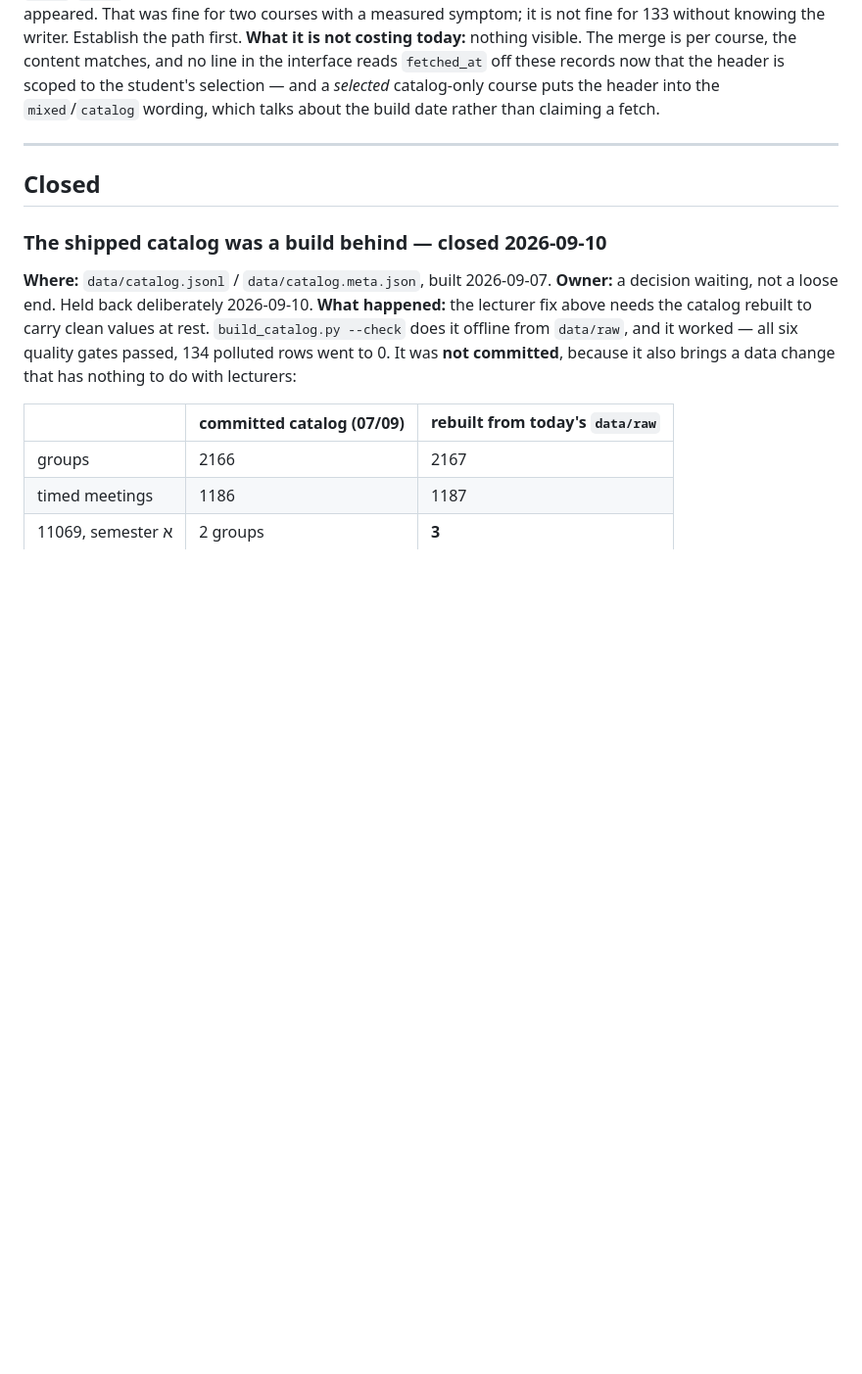
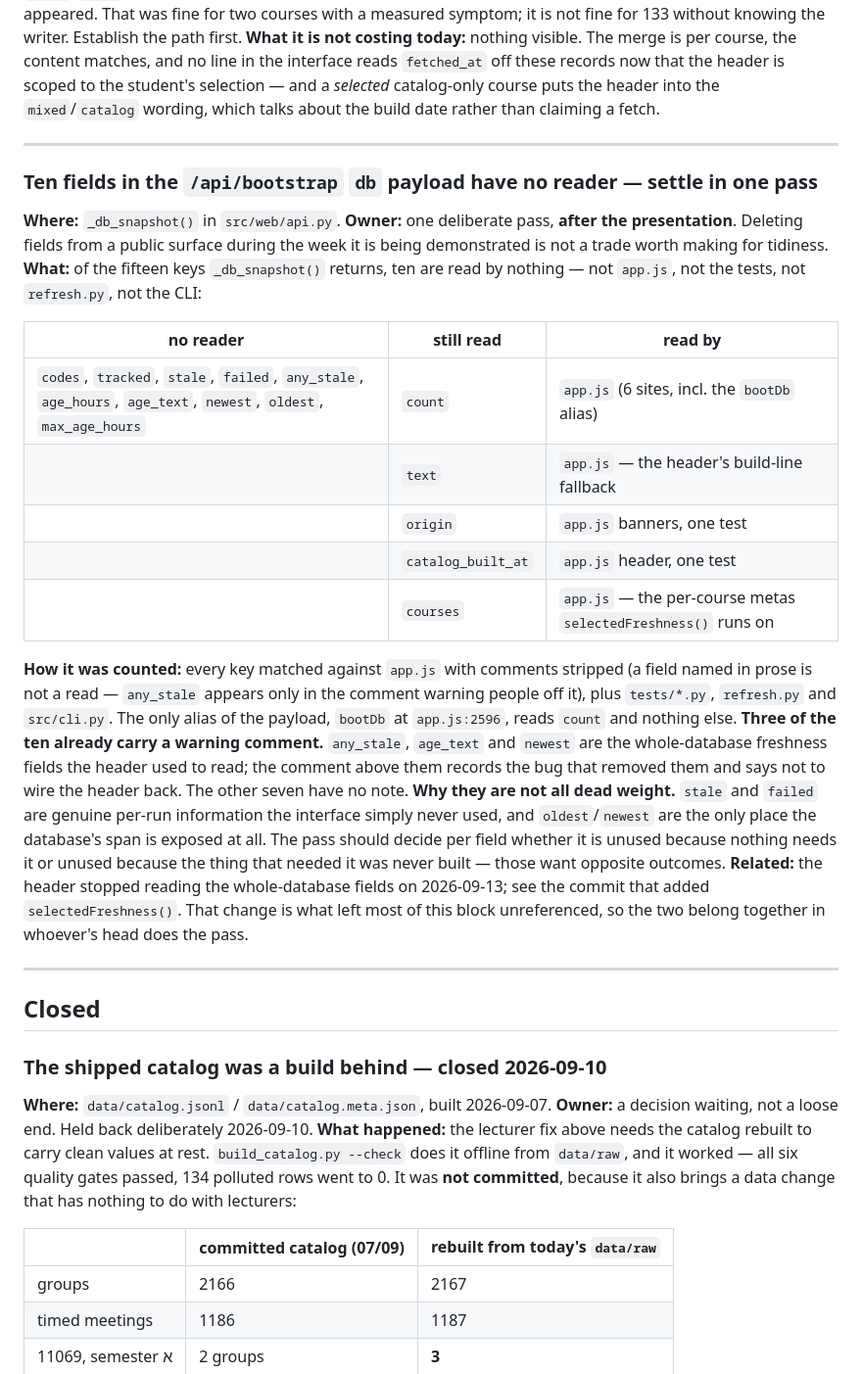
Before and after one commit to netabaron/SlotWise, a Markdown page: DEFERRED.md, the part around the change. Shown at 98% size. GitHub-like rendering; blank space fills up the shorter version.

Commit message:
Record the bootstrap fields nothing reads, without touching them
Ten of the fifteen keys _db_snapshot() returns have no reader anywhere:
codes, tracked, stale, failed, any_stale, age_hours, age_text, newest,
oldest and max_age_hours. Counted against app.js with comments stripped
— any_stale appears only inside the comment warning people off it — and
against tests, refresh.py and the CLI. The payload's one alias, bootDb,
reads count and nothing else.

Nothing is deleted. /api/bootstrap is a public surface and this is the
week it is being demonstrated; tidying a contract is not worth doing
against that clock. The entry says to settle it in a single pass
afterwards, and to decide per field whether it is unused because
nothing needs it or unused because the thing that needed it was never
built, since those want opposite answers.

```diff
--- a/DEFERRED.md
+++ b/DEFERRED.md
@@ -595,6 +595,41 @@ about the build date rather than claiming a fetch.
 
 ---
 
+### Ten fields in the `/api/bootstrap` `db` payload have no reader — settle in one pass
+**Where:** `_db_snapshot()` in `src/web/api.py`.
+**Owner:** one deliberate pass, **after the presentation**. Deleting fields from a
+public surface during the week it is being demonstrated is not a trade worth making
+for tidiness.
+**What:** of the fifteen keys `_db_snapshot()` returns, ten are read by nothing —
+not `app.js`, not the tests, not `refresh.py`, not the CLI:
+
+| no reader | still read | read by |
+|---|---|---|
+| `codes`, `tracked`, `stale`, `failed`, `any_stale`, `age_hours`, `age_text`, `newest`, `oldest`, `max_age_hours` | `count` | `app.js` (6 sites, incl. the `bootDb` alias) |
+| | `text` | `app.js` — the header's build-line fallback |
+| | `origin` | `app.js` banners, one test |
+| | `catalog_built_at` | `app.js` header, one test |
+| | `courses` | `app.js` — the per-course metas `selectedFreshness()` runs on |
+
+**How it was counted:** every key matched against `app.js` with comments stripped
+(a field named in prose is not a read — `any_stale` appears only in the comment
+warning people off it), plus `tests/*.py`, `refresh.py` and `src/cli.py`. The only
+alias of the payload, `bootDb` at `app.js:2596`, reads `count` and nothing else.
+**Three of the ten already carry a warning comment.** `any_stale`, `age_text` and
+`newest` are the whole-database freshness fields the header used to read; the
+comment above them records the bug that removed them and says not to wire the
+header back. The other seven have no note.
+**Why they are not all dead weight.** `stale` and `failed` are genuine per-run
+information the interface simply never used, and `oldest`/`newest` are the only
+place the database's span is exposed at all. The pass should decide per field
+whether it is unused because nothing needs it or unused because the thing that
+needed it was never built — those want opposite outcomes.
+**Related:** the header stopped reading the whole-database fields on 2026-09-13;
+see the commit that added `selectedFreshness()`. That change is what left most of
+this block unreferenced, so the two belong together in whoever's head does the pass.
+
+---
+
 ## Closed
 
 ### The shipped catalog was a build behind — closed 2026-09-10
```
